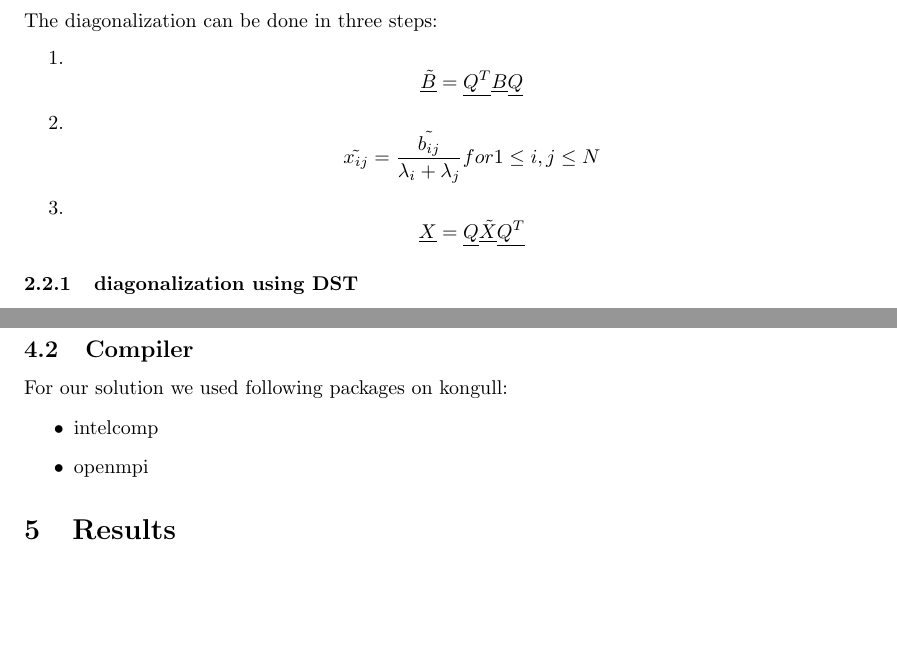
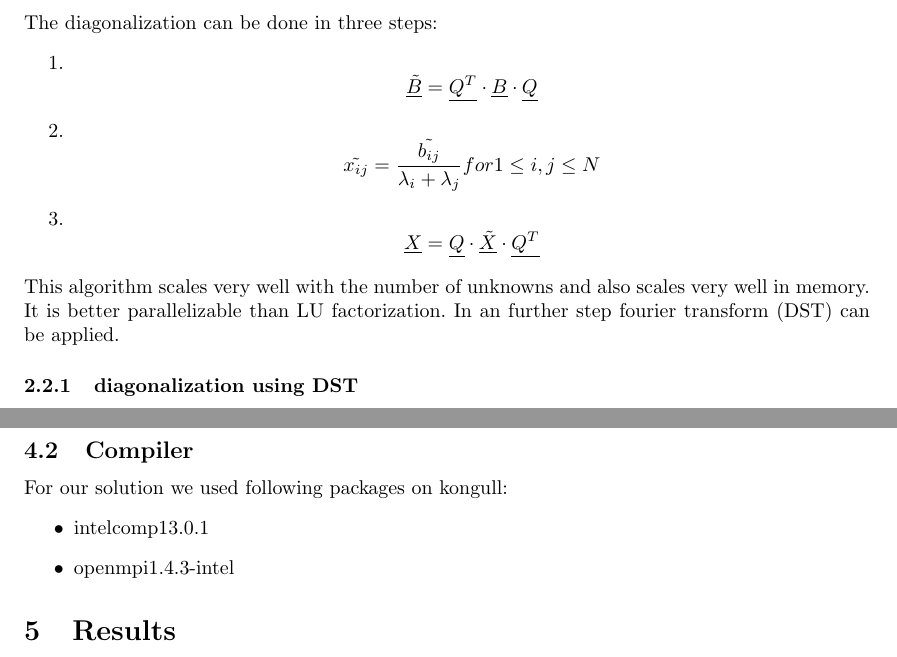
Before and after one commit to Horn2BWild/NTNU2014, a LaTeX problem sheet (TMA4280_Supercomputing/Exercise/ex6/report.tex): two parts of pages 1 and 2 of 2, joined at a grey line, cut so that both start at the same text, the shorter picture padded with empty space. Compiled offline with pdfLaTeX.

Commit message:
added environment description

```diff
--- a/TMA4280_Supercomputing/Exercise/ex6/report.tex
+++ b/TMA4280_Supercomputing/Exercise/ex6/report.tex
@@ -39,11 +39,13 @@ This solution strategy is not very usable as solver in parallel contexts. The se
 \subsection{diagonalization}
 The diagonalization can be done in three steps:
 \begin{enumerate}
-\item $$\underline{\tilde{B}}=\underline{Q^T}\underline{B}\underline{Q}$$
+\item $$\underline{\tilde{B}}=\underline{Q^T}\cdot\underline{B}\cdot\underline{Q}$$
 \item $$\tilde{x_{ij}}=\frac{\tilde{b_{ij}}}{\lambda_i+\lambda_j} for 1\leq i,j \leq N$$
-\item $$\underline{X}=\underline{Q}\underline{\tilde{X}}\underline{Q^T}$$
+\item $$\underline{X}=\underline{Q}\cdot\underline{\tilde{X}}\cdot\underline{Q^T}$$
 \end{enumerate}
+This algorithm scales very well with the number of unknowns and also scales very well in memory. It is better parallelizable than LU factorization. In an further step fourier transform (DST) can be applied.
 \subsubsection{diagonalization using DST}
+
 \paragraph{row based matrix partitioning}
 \paragraph{column based matrix partitioning}
 \section{Implemented solution}
@@ -62,8 +64,8 @@ This and further information about the used supercomputer can be found at the NT
 
 For our solution we used following packages on kongull:
 \begin{itemize}
-\item intelcomp
-\item openmpi
+\item intelcomp13.0.1
+\item openmpi1.4.3-intel
 \end{itemize}
 \section{Results}
 
```
